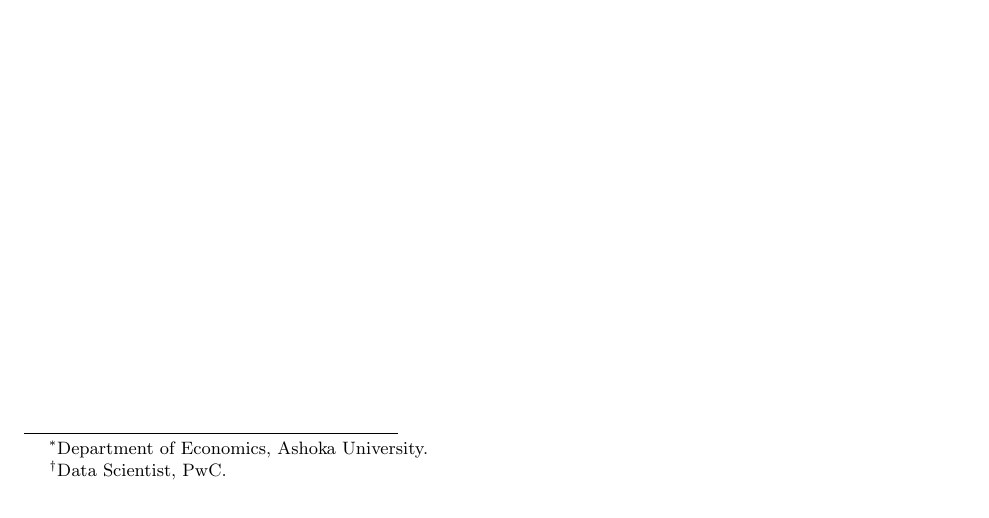
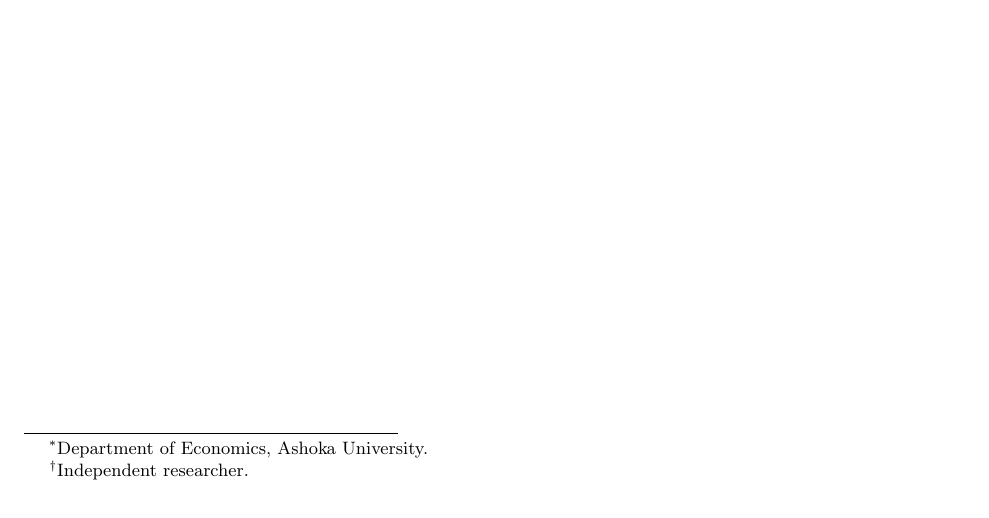
Before and after one commit to parush2101/honest-latt-sim, a LaTeX paper (paper.tex): part of page 1 of 18, cut so that both start at the same text. Compiled offline with pdfLaTeX.

Commit message:
Title page: update affiliation and keep footnotes unbroken
- Abhishek Chand affiliation -> "Independent researcher"
- \interfootnotelinepenalty=10000 so footnotes are not split across pages
  (verified: long curvature footnote stays whole on p.6, no overfull boxes)

Co-Authored-By: Claude Opus 4.8 <noreply@anthropic.com>

```diff
--- a/paper.tex
+++ b/paper.tex
@@ -8,6 +8,7 @@
 \usepackage{setspace}
 \usepackage{microtype}
 \onehalfspacing
+\interfootnotelinepenalty=10000
 
 \newtheorem{proposition}{Proposition}
 \newtheorem{lemma}{Lemma}
@@ -15,7 +16,7 @@
 \newtheorem{definition}{Definition}
 
 \title{\textbf{Trading Scope for Credibility in Difference-in-Differences}}
-\author{Parush Arora\thanks{Department of Economics, Ashoka University.} \and Abhishek Chand\thanks{Data Scientist, PwC.}}
+\author{Parush Arora\thanks{Department of Economics, Ashoka University.} \and Abhishek Chand\thanks{Independent researcher.}}
 \date{}
 
 \begin{document}
```
Also changed, not shown: paper.pdf.
